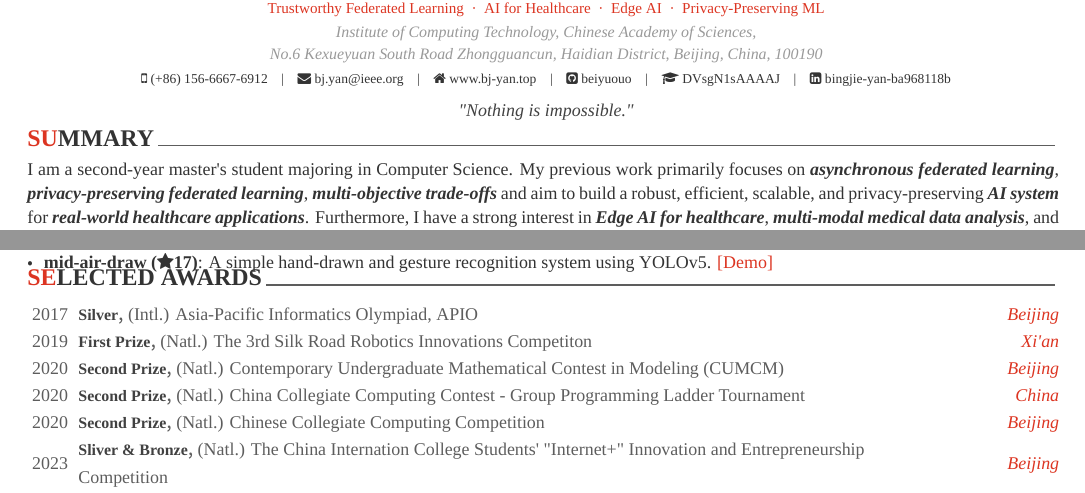
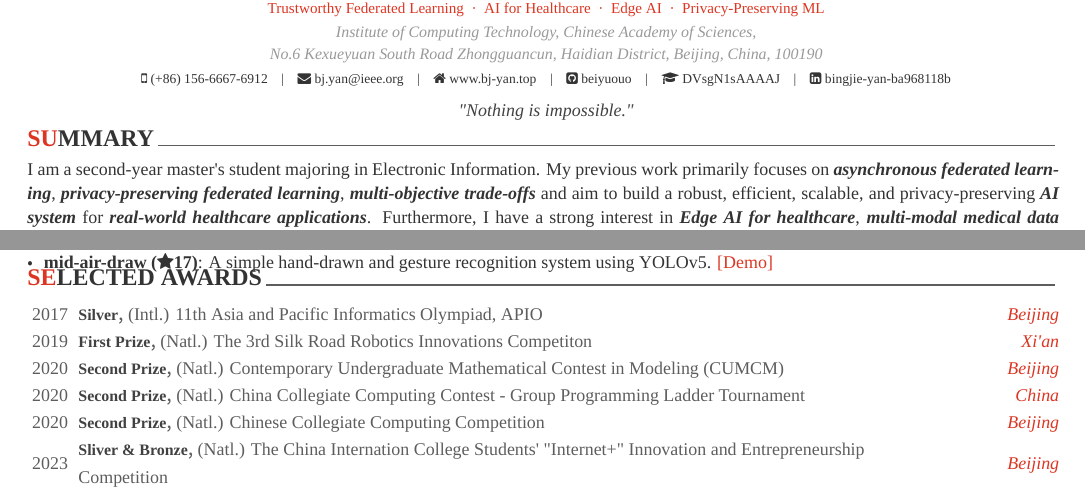
Before and after one commit to beiyuouo/cv, a LaTeX CV (cv_en/cv_en.tex, which reads cv_en/cv/award.tex, cv_en/cv/summary.tex): two parts of pages 1 and 2 of 2, joined at a grey line, cut so that both start at the same text. Compiled offline with XeLaTeX; a missing font is replaced by an installed copy or a similar font.

Commit message:
update major

```diff
--- a/cv_en/cv/award.tex
+++ b/cv_en/cv/award.tex
@@ -41,7 +41,7 @@
 %---------------------------------------------------------
 \cvhonor
 {Silver} % Award
-{(Intl.) Asia-Pacific Informatics Olympiad, APIO} % Event
+{(Intl.) 11th Asia and Pacific Informatics Olympiad, APIO} % Event
 {Beijing} % Location
 {2017} % Date(s)
 
--- a/cv_en/cv/summary.tex
+++ b/cv_en/cv/summary.tex
@@ -12,7 +12,7 @@
 
 %---------------------------------------------------------
 
-I am a second-year master's student majoring in Computer Science.
+I am a second-year master's student majoring in Electronic Information.
 My previous work primarily focuses on \textit{\textbf{asynchronous federated learning}}, \textit{\textbf{privacy-preserving federated learning}}, \textit{\textbf{multi-objective trade-offs}}
 and aim to build a robust, efficient, scalable, and privacy-preserving \textit{\textbf{AI system}} for \textit{\textbf{real-world healthcare applications}}.
 Furthermore, I have a strong interest in \textit{\textbf{Edge AI for healthcare}}, \textit{\textbf{multi-modal medical data analysis}}, and \textit{\textbf{multi-modal federated learning}}.
```
Also changed, not shown: cv_en/cv/education.tex (+1 -1 lines).
